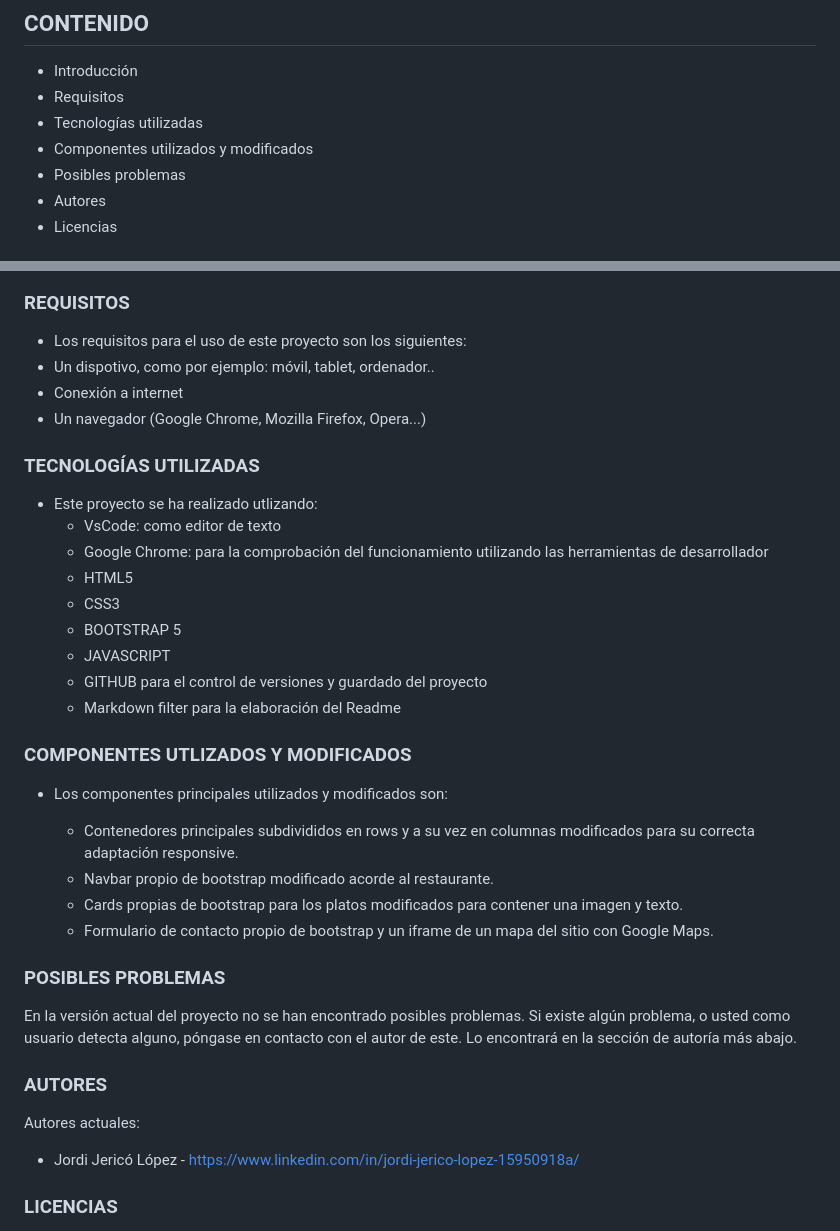
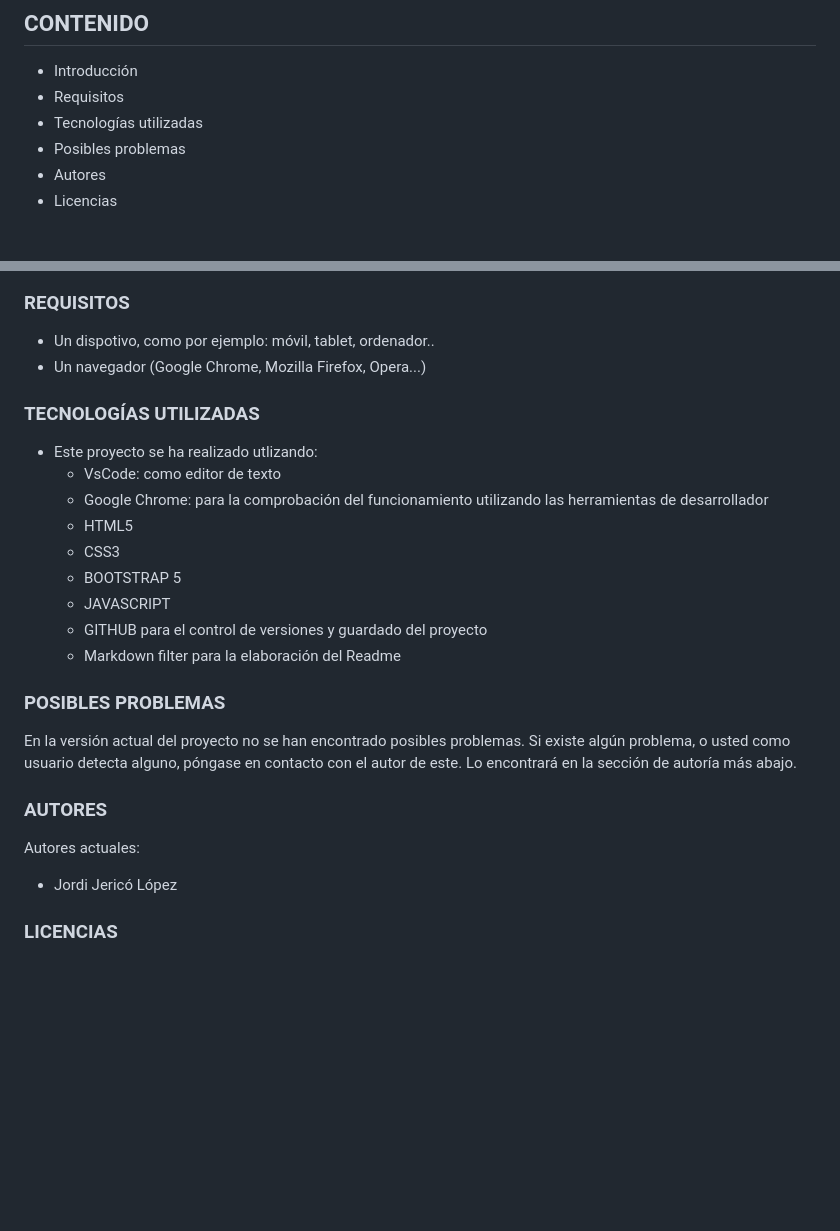
Before and after one commit to jordijerico/jjl-geekshubs-fsd-ProyectoTresEnRaya, a Markdown page: README.md, 2 parts joined by grey strips. Drawn GitHub-style; blank space fills up the shorter version.

```diff
--- a/README.md
+++ b/README.md
@@ -5,7 +5,6 @@
 * Introducción
 * Requisitos
 * Tecnologías utilizadas
-* Componentes utilizados y modificados
 * Posibles problemas
 * Autores
 * Licencias
@@ -23,11 +29,8 @@ En este caso yo he realizado una carta de un restaurante de Ramen llamado Anteik
 
 ### REQUISITOS
 
-* Los requisitos para el uso de este proyecto son los siguientes:
 * Un dispotivo, como por ejemplo: móvil, tablet, ordenador..
-* Conexión a internet
 * Un navegador (Google Chrome, Mozilla Firefox, Opera...)
-
 
 
 ### TECNOLOGÍAS UTILIZADAS
@@ -43,16 +46,6 @@ En este caso yo he realizado una carta de un restaurante de Ramen llamado Anteik
     - Markdown filter para la elaboración del Readme
 
 
-### COMPONENTES UTLIZADOS Y MODIFICADOS
-
-* Los componentes principales utilizados y modificados son:
-
-    - Contenedores principales subdivididos en rows y a su vez en columnas modificados para su correcta adaptación responsive.
-    - Navbar propio de bootstrap modificado acorde al restaurante.
-    - Cards propias de bootstrap para los platos modificados para contener una imagen y texto.
-    - Formulario de contacto propio de bootstrap y un iframe de un mapa del sitio con Google Maps.
-
-
 
 ### POSIBLES PROBLEMAS
 
@@ -60,12 +53,11 @@ En la versión actual del proyecto no se han encontrado posibles problemas.
 Si existe algún problema, o usted como usuario detecta alguno, póngase en contacto con el autor de este. Lo encontrará en la sección de autoría más abajo.
 
 
-
 ### AUTORES
 
 Autores actuales:
 
-* Jordi Jericó López - https://www.linkedin.com/in/jordi-jerico-lopez-15950918a/
+* Jordi Jericó López
 
 ### LICENCIAS
 
```
Also changed, not shown: other parts of README.md (+8 -1 lines), img/JugadoresMovil.png (added), img/MainMovil.png (added), img/tableroMovil.png (added), img/winnerMovil.png (added), 1 other file.
